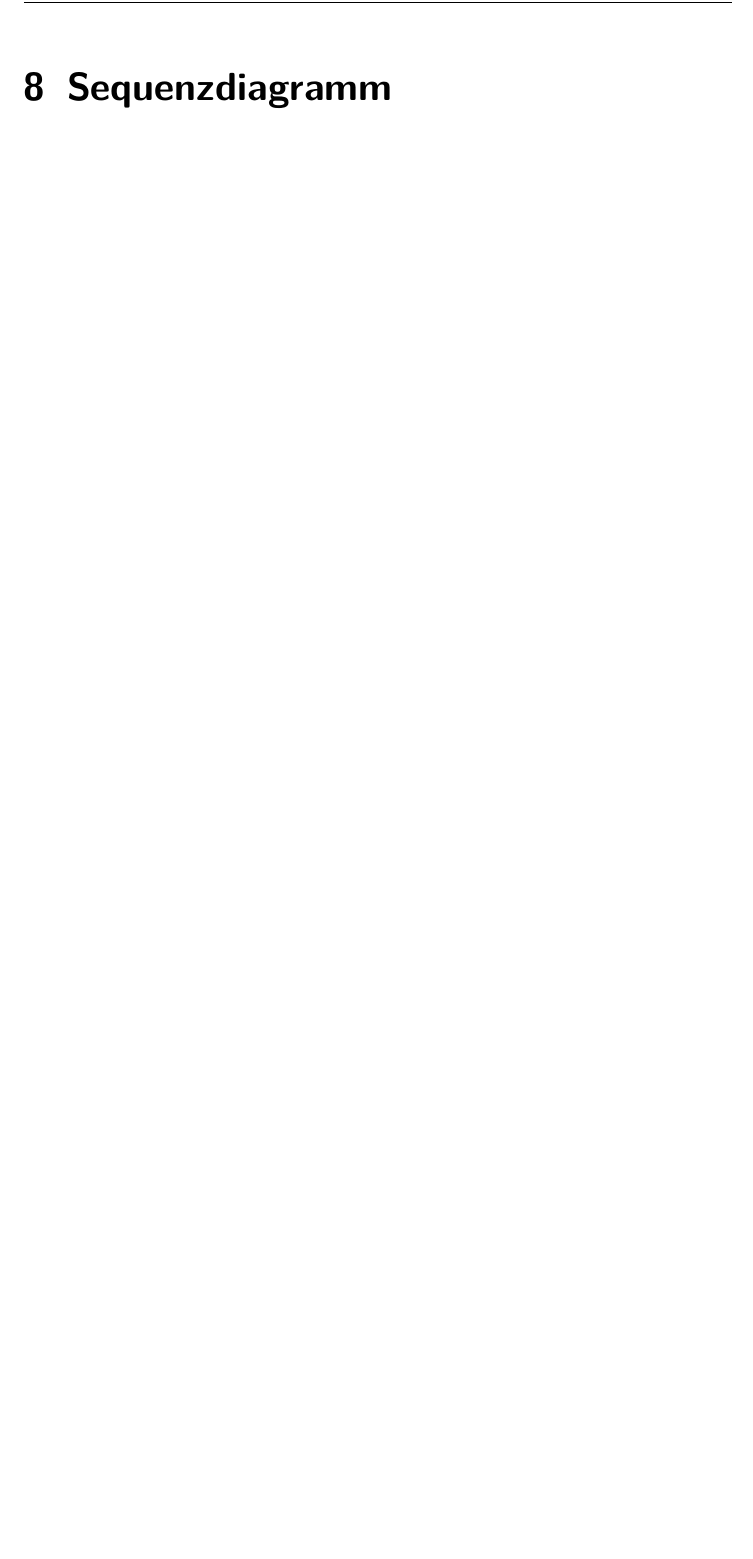
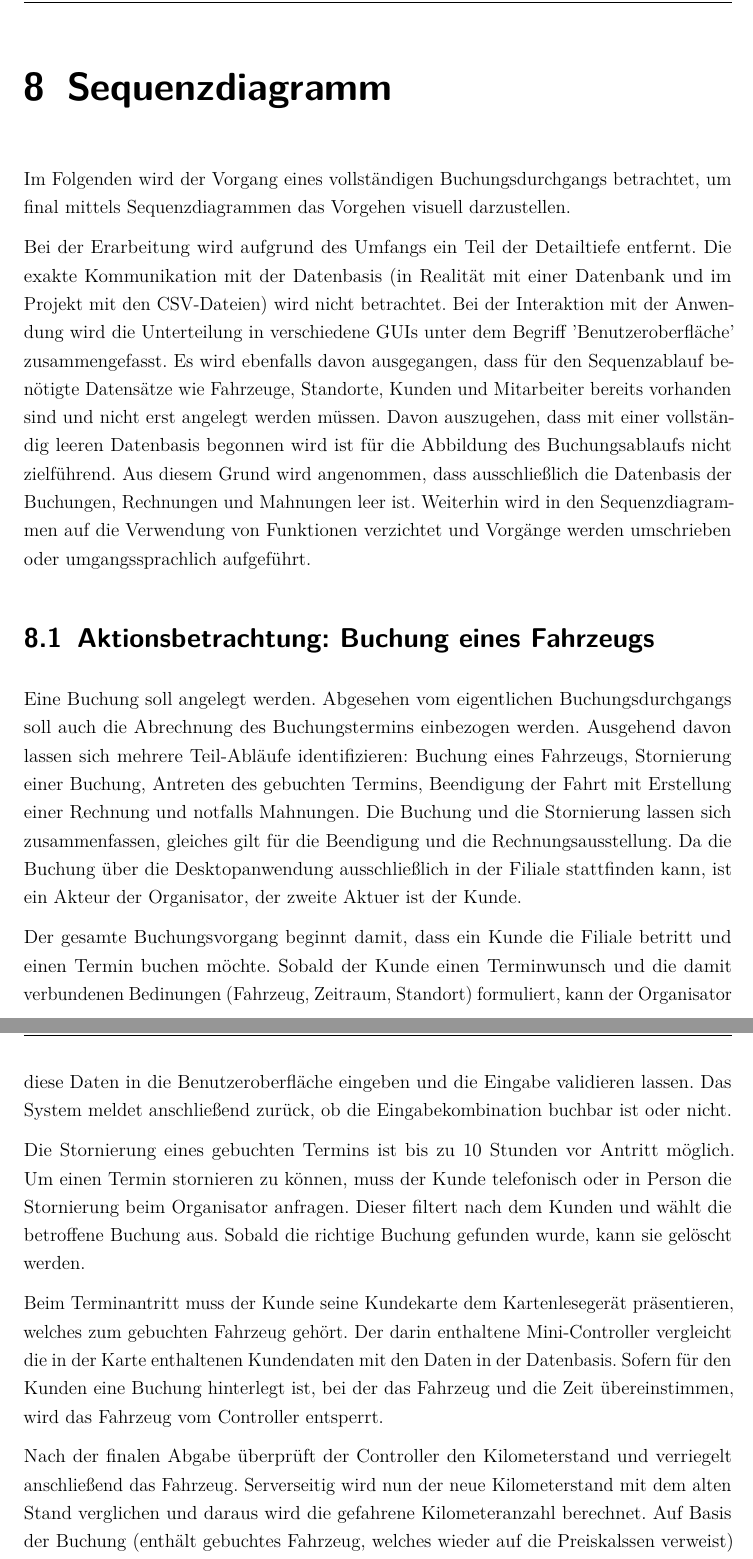
Before and after one commit to JPHelios/SWE_Programmentwurf, a LaTeX document (Latex/Praxisbericht.tex, which reads Latex/Inhalt/04_Inhalt/Sequenzdiagramm/chapter_8.tex): part of page 59 of 59 before the commit and two parts of pages 59 and 60 of 64 after it, the two joined at a grey line, cut so that both start at the same text, the shorter picture padded with empty space. The pictures show the PDF file Latex/Praxisbericht.pdf that the author committed with the source.

Commit message:
Sequenzdiagramme Text + neuester .vpp stand

```diff
--- a/Latex/Inhalt/04_Inhalt/Sequenzdiagramm/chapter_8.tex
+++ b/Latex/Inhalt/04_Inhalt/Sequenzdiagramm/chapter_8.tex
@@ -1 +1,21 @@
 \chapter{Sequenzdiagramm}
+
+Im Folgenden wird der Vorgang eines vollständigen Buchungsdurchgangs betrachtet, um final mittels Sequenzdiagrammen das Vorgehen visuell darzustellen.
+
+Bei der Erarbeitung wird aufgrund des Umfangs ein Teil der Detailtiefe entfernt. Die exakte Kommunikation mit der Datenbasis (in Realität mit einer Datenbank und im Projekt mit den CSV-Dateien) wird nicht betrachtet. Bei der Interaktion mit der Anwendung wird die Unterteilung in verschiedene GUIs unter dem Begriff 'Benutzeroberfläche' zusammengefasst. Es wird ebenfalls davon ausgegangen, dass für den Sequenzablauf benötigte Datensätze wie Fahrzeuge, Standorte, Kunden und Mitarbeiter bereits vorhanden sind und nicht erst angelegt werden müssen. Davon auszugehen, dass mit einer vollständig leeren Datenbasis begonnen wird ist für die Abbildung des Buchungsablaufs nicht zielführend. Aus diesem Grund wird angenommen, dass ausschließlich die Datenbasis der Buchungen, Rechnungen und Mahnungen leer ist. Weiterhin wird in den Sequenzdiagrammen auf die Verwendung von Funktionen verzichtet und Vorgänge werden umschrieben oder umgangssprachlich aufgeführt.
+
+\section{Aktionsbetrachtung: Buchung eines Fahrzeugs}
+
+Eine Buchung soll angelegt werden. Abgesehen vom eigentlichen Buchungsdurchgangs soll auch die Abrechnung des Buchungstermins einbezogen werden. Ausgehend davon lassen sich mehrere Teil-Abläufe identifizieren: Buchung eines Fahrzeugs, Stornierung einer Buchung, Antreten des gebuchten Termins, Beendigung der Fahrt mit Erstellung einer Rechnung und notfalls Mahnungen. Die Buchung und die Stornierung lassen sich zusammenfassen, gleiches gilt für die Beendigung und die Rechnungsausstellung. Da die Buchung über die Desktopanwendung ausschließlich in der Filiale stattfinden kann, ist ein Akteur der Organisator, der zweite Aktuer ist der Kunde.
+
+
+Der gesamte Buchungsvorgang beginnt damit, dass ein Kunde die Filiale betritt und einen Termin buchen möchte. Sobald der Kunde einen Terminwunsch und die damit verbundenen Bedinungen (Fahrzeug, Zeitraum, Standort) formuliert, kann der Organisator diese Daten in die Benutzeroberfläche eingeben und die Eingabe validieren lassen. Das System meldet anschließend zurück, ob die Eingabekombination buchbar ist oder nicht.
+
+
+Die Stornierung eines gebuchten Termins ist bis zu 10 Stunden vor Antritt möglich. Um einen Termin stornieren zu können, muss der Kunde telefonisch oder in Person die Stornierung beim Organisator anfragen. Dieser filtert nach dem Kunden und wählt die betroffene Buchung aus. Sobald die richtige Buchung gefunden wurde, kann sie gelöscht werden.
+
+
+Beim Terminantritt muss der Kunde seine Kundekarte dem Kartenlesegerät präsentieren, welches zum gebuchten Fahrzeug gehört. Der darin enthaltene Mini-Controller vergleicht die in der Karte enthaltenen Kundendaten mit den Daten in der Datenbasis. Sofern für den Kunden eine Buchung hinterlegt ist, bei der das Fahrzeug und die Zeit übereinstimmen, wird das Fahrzeug vom Controller entsperrt.
+
+
+Nach der finalen Abgabe überprüft der Controller den Kilometerstand und verriegelt anschließend das Fahrzeug. Serverseitig wird nun der neue Kilometerstand mit dem alten Stand verglichen und daraus wird die gefahrene Kilometeranzahl berechnet. Auf Basis der Buchung (enthält gebuchtes Fahrzeug, welches wieder auf die Preiskalssen verweist) und den Kilometern wird ein Rechnungsobjekt erstellt. Letztendlich erhält der Kunde per E-Mail einen visuellen Export des Rechnungsobjekts.
@@ -1,0 +45,19 @@
+\begin{figure}[!ht]
+    \centering
+    \includegraphics[width=\textwidth, trim = 0cm 13cm 0cm 0cm]{Bilder/Diagramme/SD_Buchungsvorgang_02.pdf}
+    \caption{Antritt eines gebuchten Termins}
+    \label{img:buchung02}
+\end{figure}
+
+\newpage
+
+\subsection{Fahrt beenden}
+
+\begin{figure}[!ht]
+    \centering
+    \includegraphics[width=\textwidth, trim = 0cm 14cm 0cm 0cm]{Bilder/Diagramme/SD_Buchungsvorgang_03.pdf}
+    \caption{Abschluss eines gebuchten Termins}
+    \label{img:buchung03}
+\end{figure}
+
+\begin{figure}[!ht]
```
Also changed, not shown: Latex/Praxisbericht.pdf, Latex/Inhalt/04_Inhalt/Sequenzdiagramm/chapter_8.tex (28 more changed lines), 4 other files.
